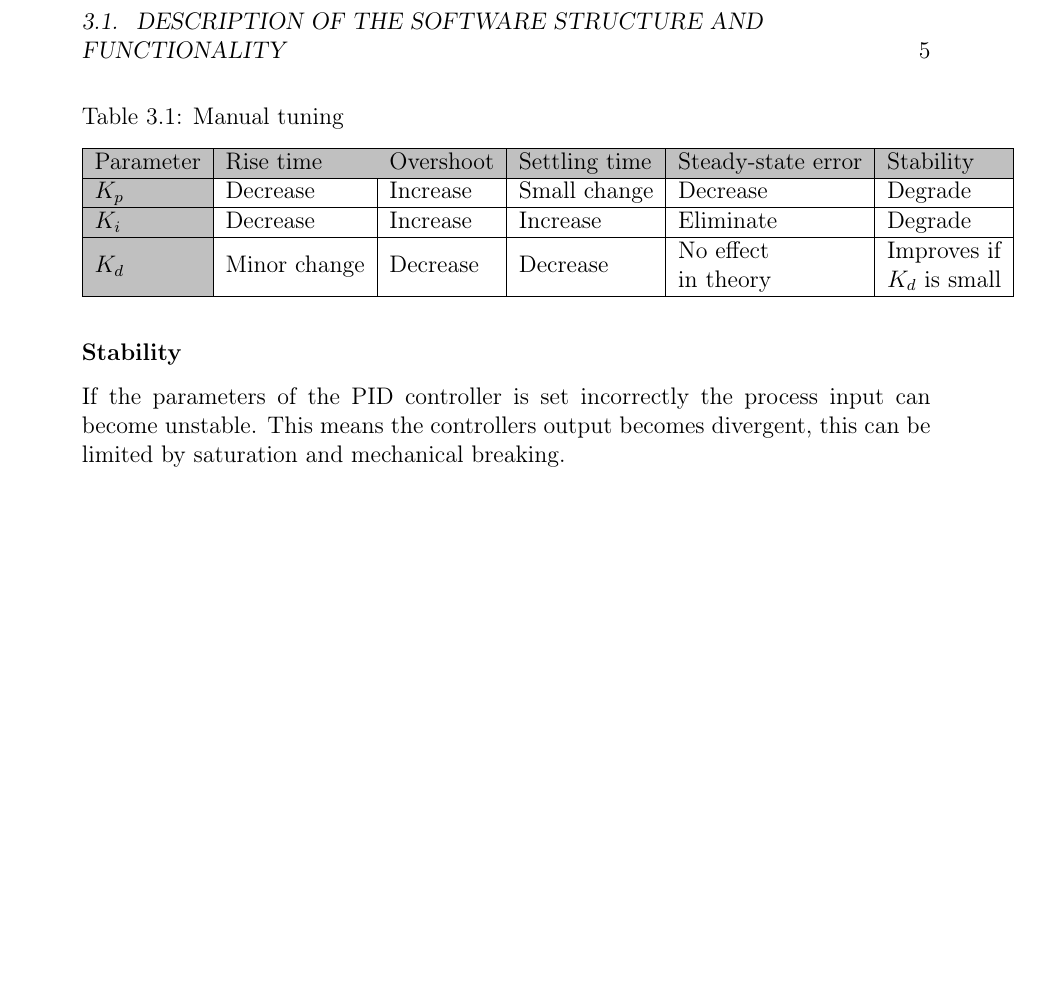
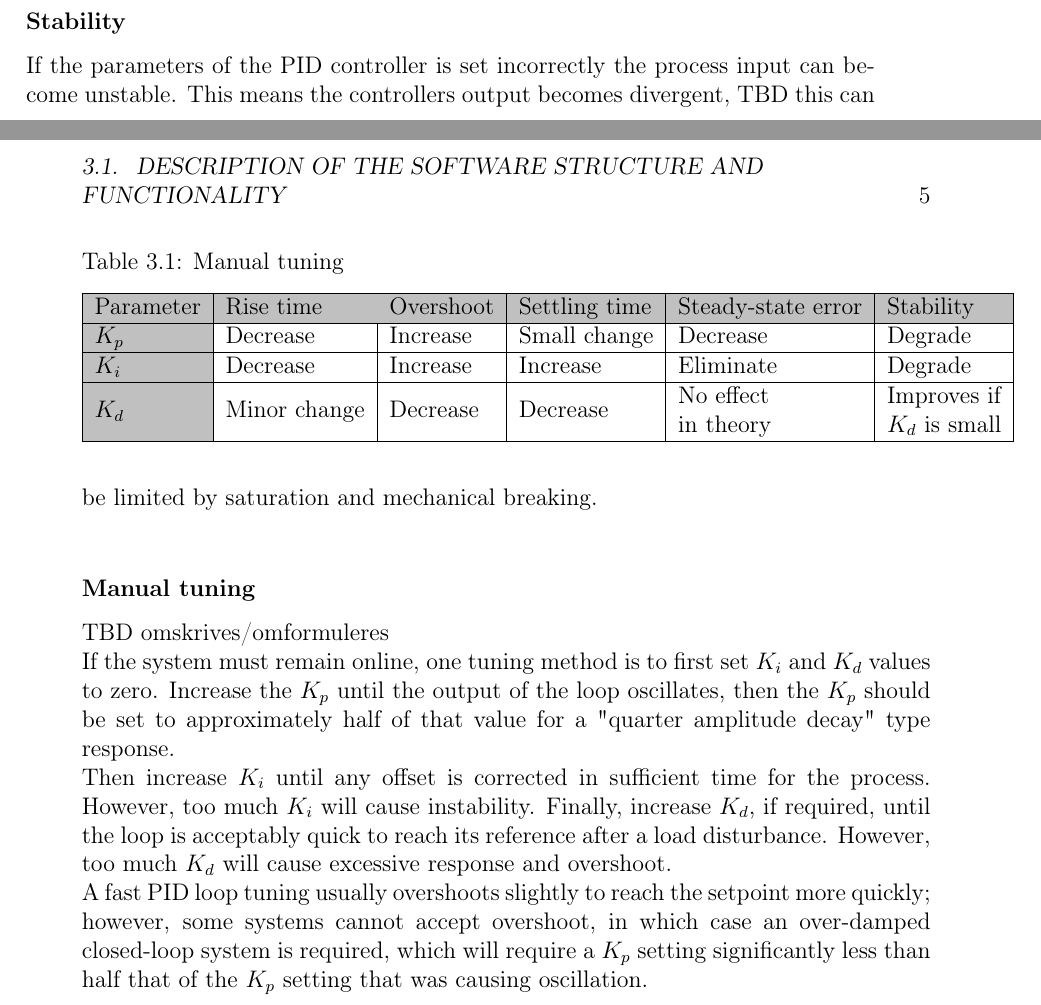
Before and after one commit to Yipiyuk/UCNG2P3, a LaTeX thesis (Rapport/rapport.tex, which reads Rapport/contents/software/softwaredesc.tex): part of page 11 of 17 before the commit and two parts of pages 10 and 11 of 17 after it, the two joined at a grey line, cut so that both start at the same text, the shorter picture padded with empty space. Compiled offline with pdfLaTeX.

Commit message:
PID changes

```diff
--- a/Rapport/contents/software/softwaredesc.tex
+++ b/Rapport/contents/software/softwaredesc.tex
@@ -41,7 +41,11 @@ Even though the process seems simple, with only three variables, it can be chall
 \subsubsection {Stability}
 
 If the parameters of the PID controller is set incorrectly the process input can become unstable.
-This means the controllers output becomes divergent, this can be limited by saturation and mechanical breaking.
+This means the controllers output becomes divergent, TBD this can be limited by saturation and mechanical breaking. \\
+\subsubsection {Manual tuning}
+TBD omskrives/omformuleres \\
+If the system must remain online, one tuning method is to first set $K_i$ and $K_d$ values to zero. Increase the $K_p$ until the output of the loop oscillates, then the $K_p$ should be set to approximately half of that value for a "quarter amplitude decay" type response.\\ Then increase $K_i$ until any offset is corrected in sufficient time for the process. However, too much $K_i$ will cause instability. Finally, increase $K_d$, if required, until the loop is acceptably quick to reach its reference after a load disturbance. However, too much $K_d$ will cause excessive response and overshoot.\\
+A fast PID loop tuning usually overshoots slightly to reach the setpoint more quickly; however, some systems cannot accept overshoot, in which case an over-damped closed-loop system is required, which will require a $K_p$ setting significantly less than half that of the $K_p$ setting that was causing oscillation.
 
 % Please add the following required packages to your document preamble:
 % \usepackage[table,xcdraw]{xcolor}
```
Also changed, not shown: Rapport/rapport.pdf, Rapport/contents/software/softwaredesc.tex (2 more changed lines).
